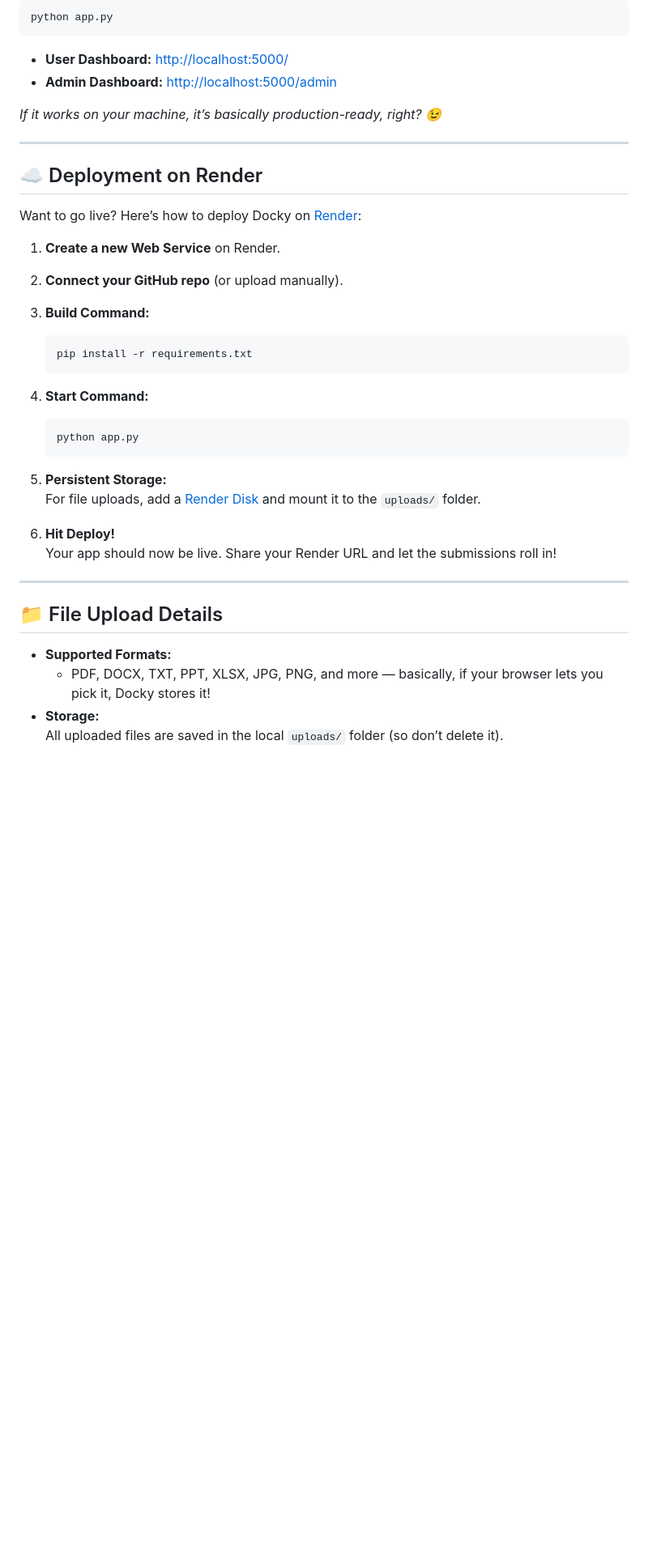
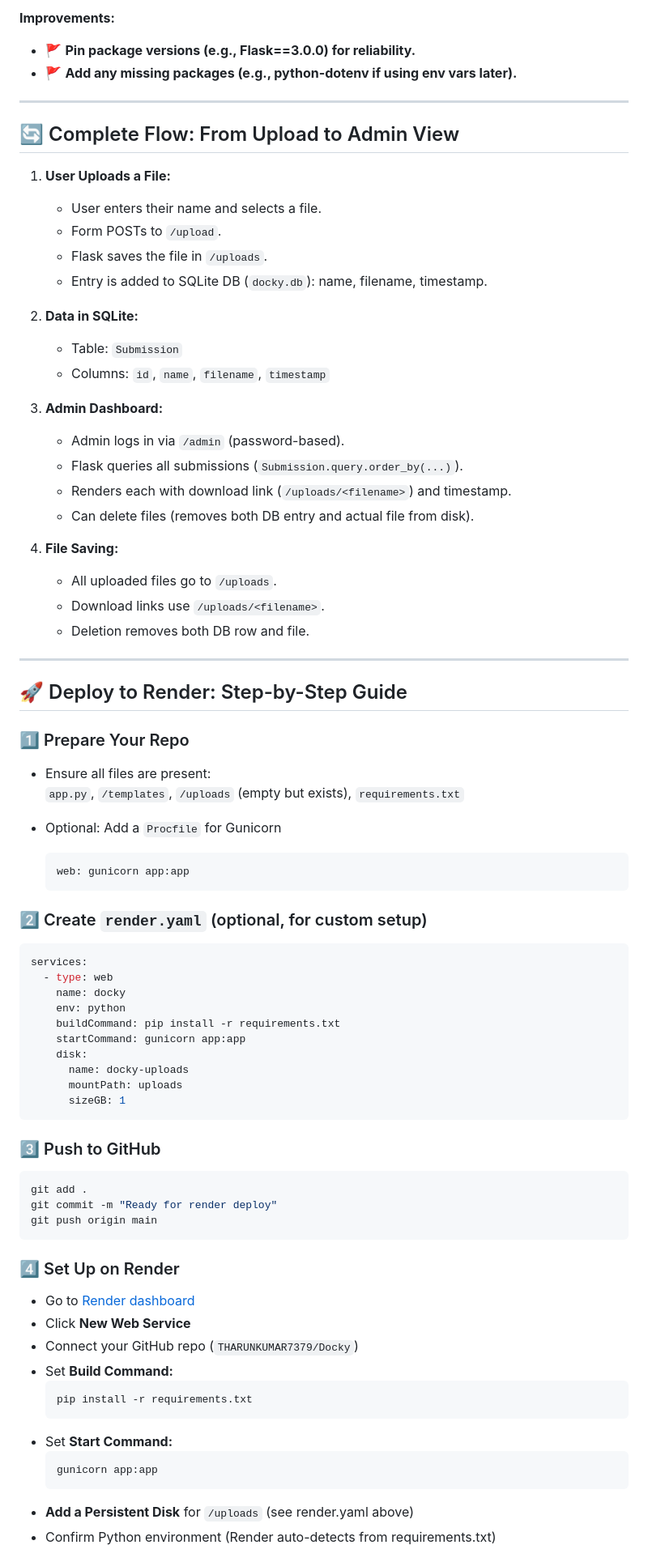
Before and after one commit to THARUNKUMAR7379/Docky, a Markdown page: README.md, the part around the change printed below. Shown: that part at 81% size. Drawn GitHub-style; blank space fills up the shorter version.

````diff
--- a/README.md
+++ b/README.md
@@ -87,40 +132,82 @@ Start your Docky server with a single command:
 
-```bash
-python app.py
-```
-
-- **User Dashboard:** [http://localhost:5000/](http://localhost:5000/)
-- **Admin Dashboard:** [http://localhost:5000/admin](http://localhost:5000/admin)
-
-*If it works on your machine, it’s basically production-ready, right? 😉*
+**Improvements:**
+- 🚩 **Pin package versions (e.g., Flask==3.0.0) for reliability.**
+- 🚩 **Add any missing packages (e.g., python-dotenv if using env vars later).**
 
 ---
 
-## ☁️ Deployment on Render
+## 🔄 Complete Flow: From Upload to Admin View
 
-Want to go live? Here’s how to deploy Docky on [Render](https://render.com):
+1. **User Uploads a File:**
+   - User enters their name and selects a file.
+   - Form POSTs to `/upload`.
+   - Flask saves the file in `/uploads`.
+   - Entry is added to SQLite DB (`docky.db`): name, filename, timestamp.
 
-1. **Create a new Web Service** on Render.
-2. **Connect your GitHub repo** (or upload manually).
-3. **Build Command:**
-   ```bash
-   pip install -r requirements.txt
-   ```
-4. **Start Command:**
-   ```bash
-   python app.py
-   ```
-5. **Persistent Storage:**
-   For file uploads, add a [Render Disk](https://render.com/docs/disks) and mount it to the `uploads/` folder.
+2. **Data in SQLite:**
+   - Table: `Submission`
+   - Columns: `id`, `name`, `filename`, `timestamp`
 
-6. **Hit Deploy!**
-   Your app should now be live. Share your Render URL and let the submissions roll in!
+3. **Admin Dashboard:**
+   - Admin logs in via `/admin` (password-based).
+   - Flask queries all submissions (`Submission.query.order_by(...)`).
+   - Renders each with download link (`/uploads/<filename>`) and timestamp.
+   - Can delete files (removes both DB entry and actual file from disk).
+
+4. **File Saving:**
+   - All uploaded files go to `/uploads`.
+   - Download links use `/uploads/<filename>`.
+   - Deletion removes both DB row and file.
 
 ---
 
-## 📁 File Upload Details
+## 🚀 Deploy to Render: Step-by-Step Guide
 
-- **Supported Formats:**
-  - PDF, DOCX, TXT, PPT, XLSX, JPG, PNG, and more — basically, if your browser lets you pick it, Docky stores it!
-- **Storage:**
-  All uploaded files are saved in the local `uploads/` folder (so don’t delete it).
+### 1️⃣ Prepare Your Repo
+
+- Ensure all files are present:
+  `app.py`, `/templates`, `/uploads` (empty but exists), `requirements.txt`
+
+- Optional: Add a `Procfile` for Gunicorn
+  ```text
+  web: gunicorn app:app
+  ```
+
+### 2️⃣ Create `render.yaml` (optional, for custom setup)
+```yaml
+services:
+  - type: web
+    name: docky
+    env: python
+    buildCommand: pip install -r requirements.txt
+    startCommand: gunicorn app:app
+    disk:
+      name: docky-uploads
+      mountPath: uploads
+      sizeGB: 1
+```
+
+### 3️⃣ Push to GitHub
+
+```bash
+git add .
+git commit -m "Ready for render deploy"
+git push origin main
+```
+
+### 4️⃣ Set Up on Render
+
+- Go to [Render dashboard](https://dashboard.render.com/)
+- Click **New Web Service**
+- Connect your GitHub repo (`THARUNKUMAR7379/Docky`)
+- Set **Build Command:**
+  ```bash
+  pip install -r requirements.txt
+  ```
+- Set **Start Command:**
+  ```bash
+  gunicorn app:app
+  ```
+- **Add a Persistent Disk** for `/uploads` (see render.yaml above)
+- Confirm Python environment (Render auto-detects from requirements.txt)
+
````
Also changed, not shown: other parts of README.md (+151 -81 lines).
